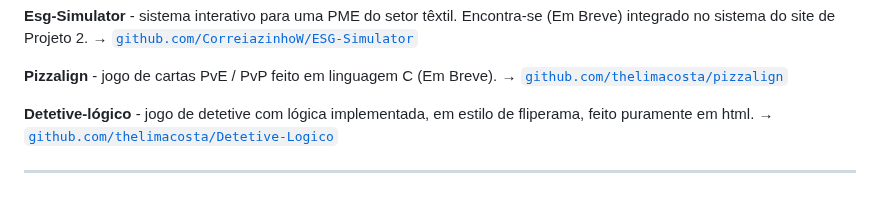
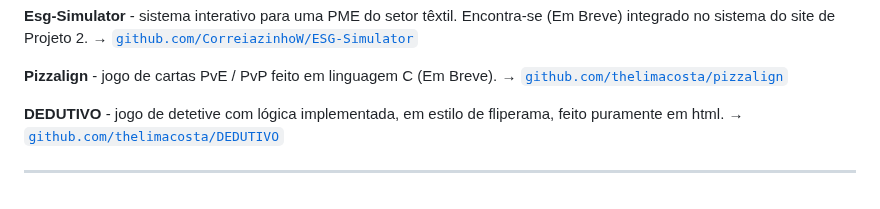
Before and after one commit to thelimacosta/thelimacosta, a Markdown page: README.md, the part around the change. GitHub-like rendering.

Commit message:
Rename Detetive-lógico to DEDUTIVO in README

```diff
--- a/README.md
+++ b/README.md
@@ -110,8 +110,8 @@ Projects: 8
 **Pizzalign** - jogo de cartas PvE / PvP feito em linguagem C (Em Breve).
 → [`github.com/thelimacosta/pizzalign`](https://github.com/thelimacosta/pizzalign)
 
-**Detetive-lógico** - jogo de detetive com lógica implementada, em estilo de fliperama, feito puramente em html.
-→ [`github.com/thelimacosta/Detetive-Logico`](https://github.com/thelimacosta/Detetive-Logico)
+**DEDUTIVO** - jogo de detetive com lógica implementada, em estilo de fliperama, feito puramente em html.
+→ [`github.com/thelimacosta/DEDUTIVO`](https://github.com/thelimacosta/DEDUTIVO)
 
 ---
 
```
